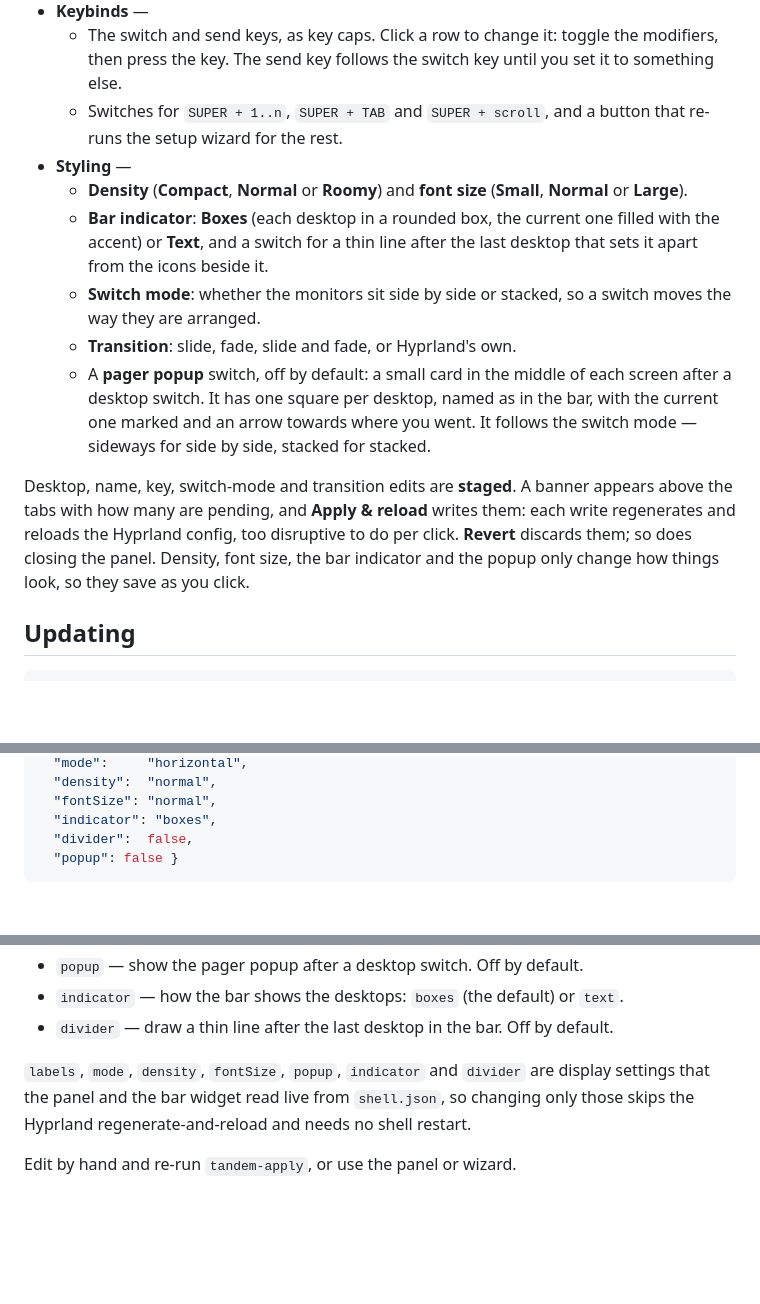
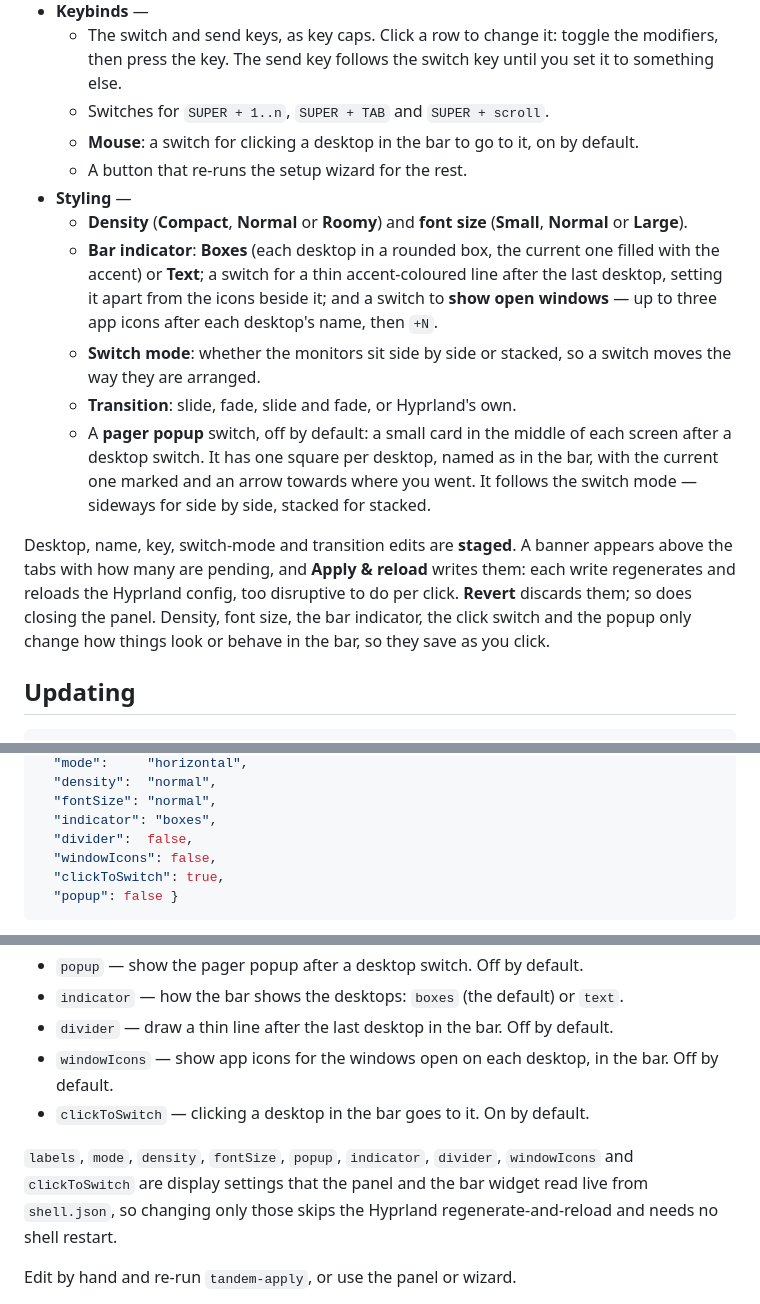
Before and after one commit to thevideinfra/tandem, a Markdown page: README.md, 3 parts joined by grey strips. GitHub-like rendering; blank space fills up the shorter version.

Commit message:
Document window icons and click-to-switch; retake the screenshots

````diff
--- a/README.md
+++ b/README.md
@@ -97,14 +97,18 @@ everything else is a tint of the panel's own text colour.
   - The switch and send keys, as key caps. Click a row to change it: toggle the
     modifiers, then press the key. The send key follows the switch key until you
     set it to something else.
-  - Switches for `SUPER + 1..n`, `SUPER + TAB` and `SUPER + scroll`, and a
-    button that re-runs the setup wizard for the rest.
+  - Switches for `SUPER + 1..n`, `SUPER + TAB` and `SUPER + scroll`.
+  - **Mouse**: a switch for clicking a desktop in the bar to go to it, on by
+    default.
+  - A button that re-runs the setup wizard for the rest.
 - **Styling** —
   - **Density** (**Compact**, **Normal** or **Roomy**) and **font size**
     (**Small**, **Normal** or **Large**).
   - **Bar indicator**: **Boxes** (each desktop in a rounded box, the current one
-    filled with the accent) or **Text**, and a switch for a thin line after the
-    last desktop that sets it apart from the icons beside it.
+    filled with the accent) or **Text**; a switch for a thin accent-coloured
+    line after the last desktop, setting it apart from the icons beside it; and
+    a switch to **show open windows** — up to three app icons after each
+    desktop's name, then `+N`.
   - **Switch mode**: whether the monitors sit side by side or stacked, so a
     switch moves the way they are arranged.
   - **Transition**: slide, fade, slide and fade, or Hyprland's own.
@@ -118,8 +122,8 @@ Desktop, name, key, switch-mode and transition edits are **staged**. A banner
 appears above the tabs with how many are pending, and **Apply & reload** writes
 them: each write regenerates and reloads the Hyprland config, too disruptive
 to do per click. **Revert** discards them; so does closing the panel. Density,
-font size, the bar indicator and the popup only change how things look, so they
-save as you click.
+font size, the bar indicator, the click switch and the popup only change how
+things look or behave in the bar, so they save as you click.
 
 ## Updating
 
@@ -188,6 +193,8 @@ bar hands a widget every key on its entry except `id`:
   "fontSize": "normal",
   "indicator": "boxes",
   "divider":  false,
+  "windowIcons": false,
+  "clickToSwitch": true,
   "popup": false }
 ```
 
@@ -217,8 +224,11 @@ bar hands a widget every key on its entry except `id`:
   `text`.
 - `divider` — draw a thin line after the last desktop in the bar. Off by
   default.
+- `windowIcons` — show app icons for the windows open on each desktop, in the
+  bar. Off by default.
+- `clickToSwitch` — clicking a desktop in the bar goes to it. On by default.
 
-`labels`, `mode`, `density`, `fontSize`, `popup`, `indicator` and `divider` are display settings that
+`labels`, `mode`, `density`, `fontSize`, `popup`, `indicator`, `divider`, `windowIcons` and `clickToSwitch` are display settings that
 the panel and the bar widget read live from `shell.json`, so changing only
 those skips the Hyprland regenerate-and-reload and needs no shell restart.
 
````
Also changed, not shown: other parts of README.md (+1 -0 lines), NOTES.md (+14 -0 lines), assets/panel-desktops.png, assets/panel-keybinds.png, assets/panel-styling.png, preview.png.
